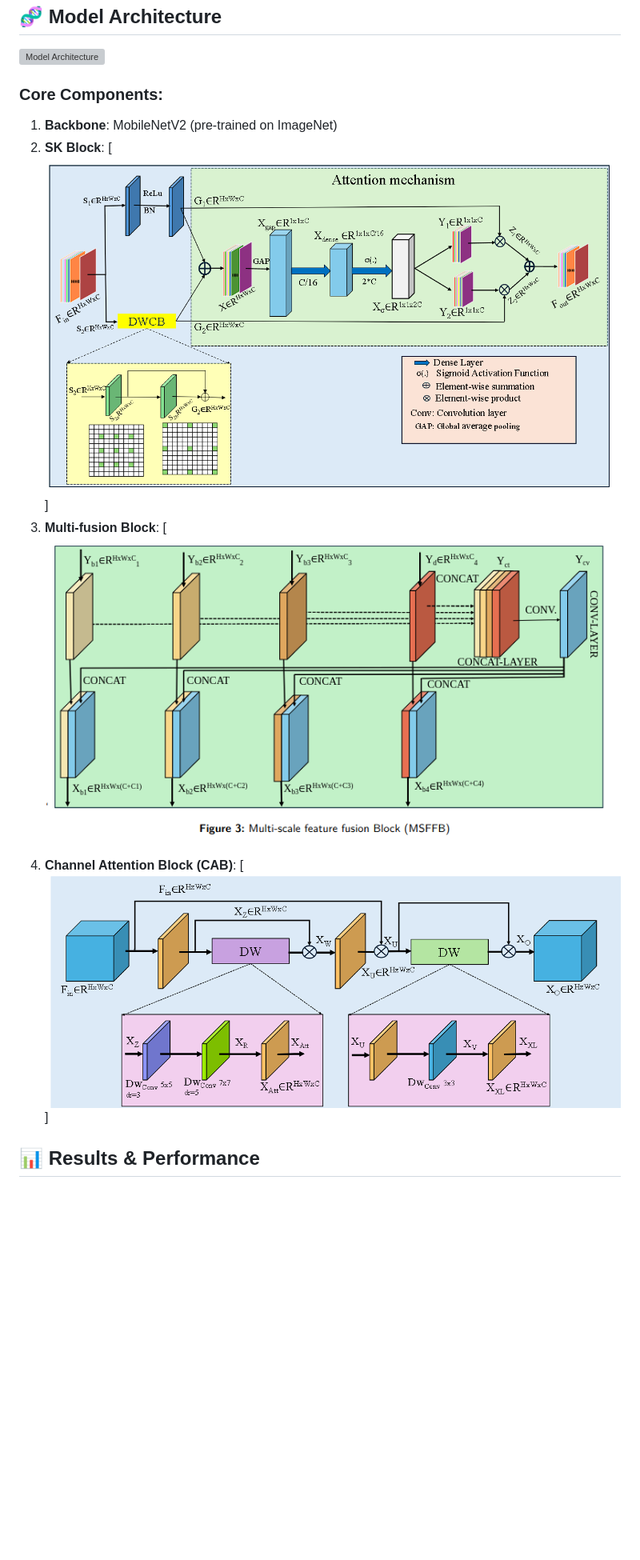
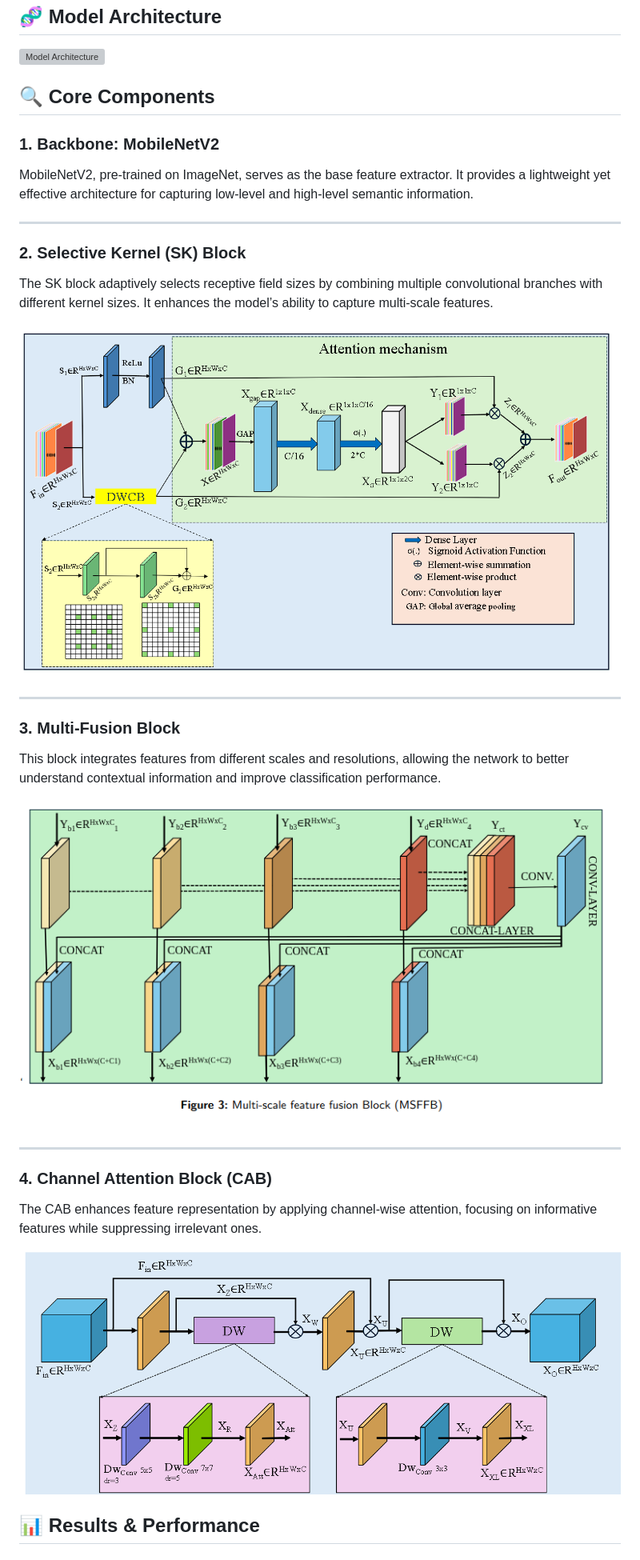
Before and after one commit to amitrajput786/White-blood-cells-classifier, a Markdown page: README.md, the part around the change printed below. Shown: that part at 80% size. Drawn GitHub-style; blank space fills up the shorter version; grey boxes are pictures that could not be loaded.

```diff
--- a/README.md
+++ b/README.md
@@ -32,14 +32,31 @@ A novel deep learning approach for white blood cell classification achieving **9
 
 ![Model Architecture](https://github.com/jsdfsfw3456/White-blood-cells-classifier/blob/bbea0073ec1645ac9a02eb5c30f0b9faba0bba62/main%20model%20architecture.png)
 
-### Core Components:
-1. **Backbone**: MobileNetV2 (pre-trained on ImageNet)
-2. **SK Block**:
-   [![Selective Kernel attention for multi-scale features](https://github.com/amitrajput786/White-blood-cells-classifier/blob/main/data%20/Sk%20block%20architecture.png)]
-3. **Multi-fusion Block**:
-  [![Feature integration mechanism](https://github.com/amitrajput786/White-blood-cells-classifier/blob/main/data%20/images/mutli_fusion.png)
-4. **Channel Attention Block (CAB)**:
-  [![Context-aware feature enhancement](https://github.com/amitrajput786/White-blood-cells-classifier/blob/main/data%20/CAB%20block%20architecture.png)]
+## 🔍 Core Components
+
+### 1. **Backbone: MobileNetV2**
+MobileNetV2, pre-trained on ImageNet, serves as the base feature extractor. It provides a lightweight yet effective architecture for capturing low-level and high-level semantic information.
+
+---
+
+### 2. **Selective Kernel (SK) Block**
+The SK block adaptively selects receptive field sizes by combining multiple convolutional branches with different kernel sizes. It enhances the model’s ability to capture multi-scale features.
+
+![Selective Kernel attention for multi-scale features](https://github.com/amitrajput786/White-blood-cells-classifier/blob/main/data%20/Sk%20block%20architecture.png)
+
+---
+
+### 3. **Multi-Fusion Block**
+This block integrates features from different scales and resolutions, allowing the network to better understand contextual information and improve classification performance.
+
+![Feature integration mechanism](https://github.com/amitrajput786/White-blood-cells-classifier/blob/main/data%20/images/mutli_fusion.png)
+
+---
+
+### 4. **Channel Attention Block (CAB)**
+The CAB enhances feature representation by applying channel-wise attention, focusing on informative features while suppressing irrelevant ones.
+
+![Context-aware feature enhancement](https://github.com/amitrajput786/White-blood-cells-classifier/blob/main/data%20/CAB%20block%20architecture.png)
 
 ## 📊 Results & Performance
 
```
Also changed, not shown: other parts of README.md (+6 -5 lines).
